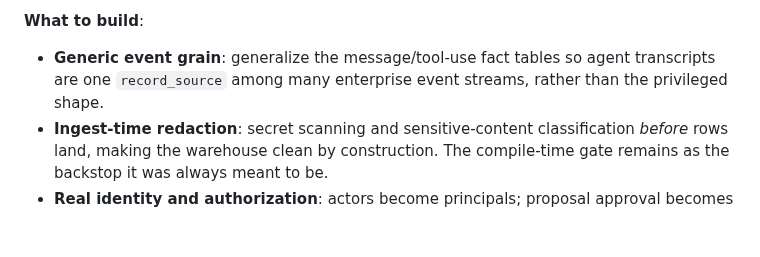
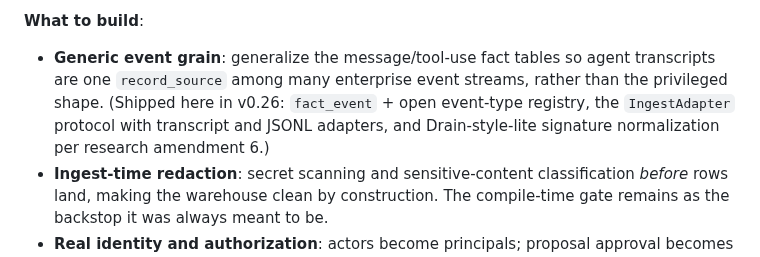
Before and after one commit to fblissjr/freudagent, a Markdown page: ROADMAP.md, the part around the change. Drawn GitHub-style; blank space fills up the shorter version.

```diff
--- a/ROADMAP.md
+++ b/ROADMAP.md
@@ -219,7 +219,10 @@ sources; the load-run context manager gives every operation typed stats.
 **What to build**:
 - **Generic event grain**: generalize the message/tool-use fact tables so
   agent transcripts are one `record_source` among many enterprise event
-  streams, rather than the privileged shape.
+  streams, rather than the privileged shape. (Shipped here in v0.26:
+  `fact_event` + open event-type registry, the `IngestAdapter` protocol
+  with transcript and JSONL adapters, and Drain-style-lite signature
+  normalization per research amendment 6.)
 - **Ingest-time redaction**: secret scanning and sensitive-content
   classification *before* rows land, making the warehouse clean by
   construction. The compile-time gate remains as the backstop it was always
```
Also changed, not shown: docs/implementation-plan.md (+11 -4 lines).
